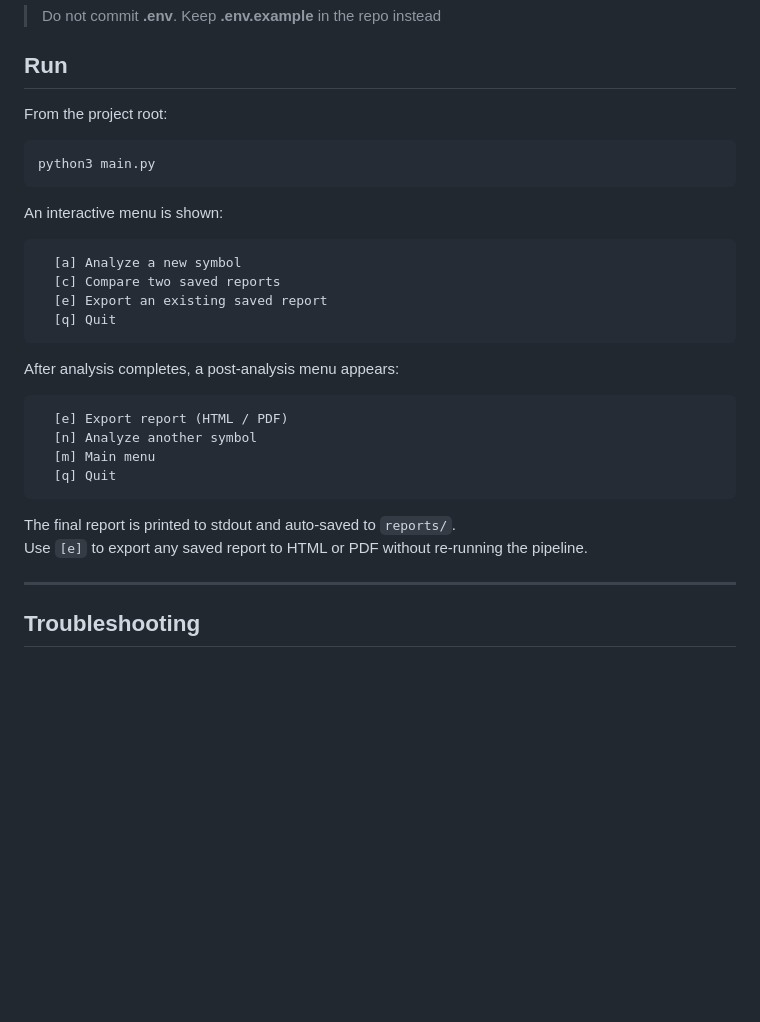
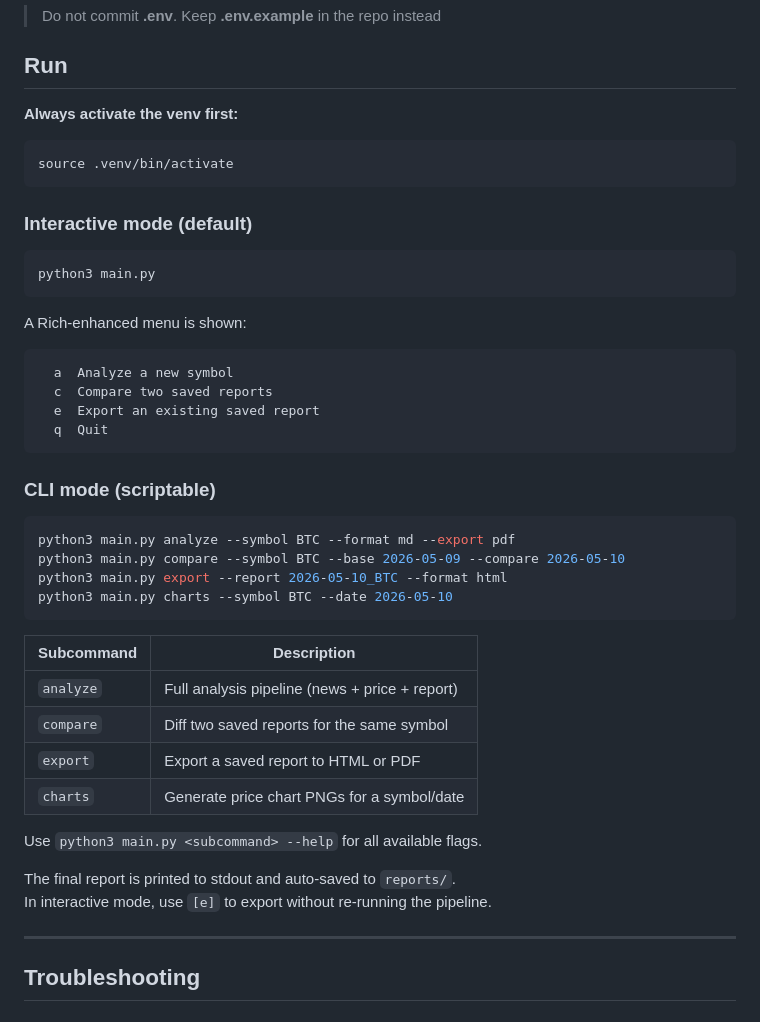
Before and after one commit to JapaneseZgredek/FinanceAIAgent, a Markdown page: README.md, the part around the change. Drawn GitHub-style; blank space fills up the shorter version.

````diff
--- a/README.md
+++ b/README.md
@@ -212,29 +212,43 @@ DEBUG=false
 
 ## Run
 
-From the project root:
+**Always activate the venv first:**
+```bash
+source .venv/bin/activate
+```
+
+### Interactive mode (default)
 ```bash
 python3 main.py
 ```
 
-An interactive menu is shown:
+A Rich-enhanced menu is shown:
 ```text
-  [a] Analyze a new symbol
-  [c] Compare two saved reports
-  [e] Export an existing saved report
-  [q] Quit
+  a  Analyze a new symbol
+  c  Compare two saved reports
+  e  Export an existing saved report
+  q  Quit
 ```
 
-After analysis completes, a post-analysis menu appears:
-```text
-  [e] Export report (HTML / PDF)
-  [n] Analyze another symbol
-  [m] Main menu
-  [q] Quit
+### CLI mode (scriptable)
+```bash
+python3 main.py analyze --symbol BTC --format md --export pdf
+python3 main.py compare --symbol BTC --base 2026-05-09 --compare 2026-05-10
+python3 main.py export --report 2026-05-10_BTC --format html
+python3 main.py charts --symbol BTC --date 2026-05-10
 ```
 
+| Subcommand | Description |
+|---|---|
+| `analyze` | Full analysis pipeline (news + price + report) |
+| `compare` | Diff two saved reports for the same symbol |
+| `export` | Export a saved report to HTML or PDF |
+| `charts` | Generate price chart PNGs for a symbol/date |
+
+Use `python3 main.py <subcommand> --help` for all available flags.
+
 The final report is printed to stdout and auto-saved to `reports/`.
-Use `[e]` to export any saved report to HTML or PDF without re-running the pipeline.
+In interactive mode, use `[e]` to export without re-running the pipeline.
 
 ---
 
````
Also changed, not shown: CLAUDE.md (+24 -6 lines), docs/ROADMAP.md (+6 -3 lines).
